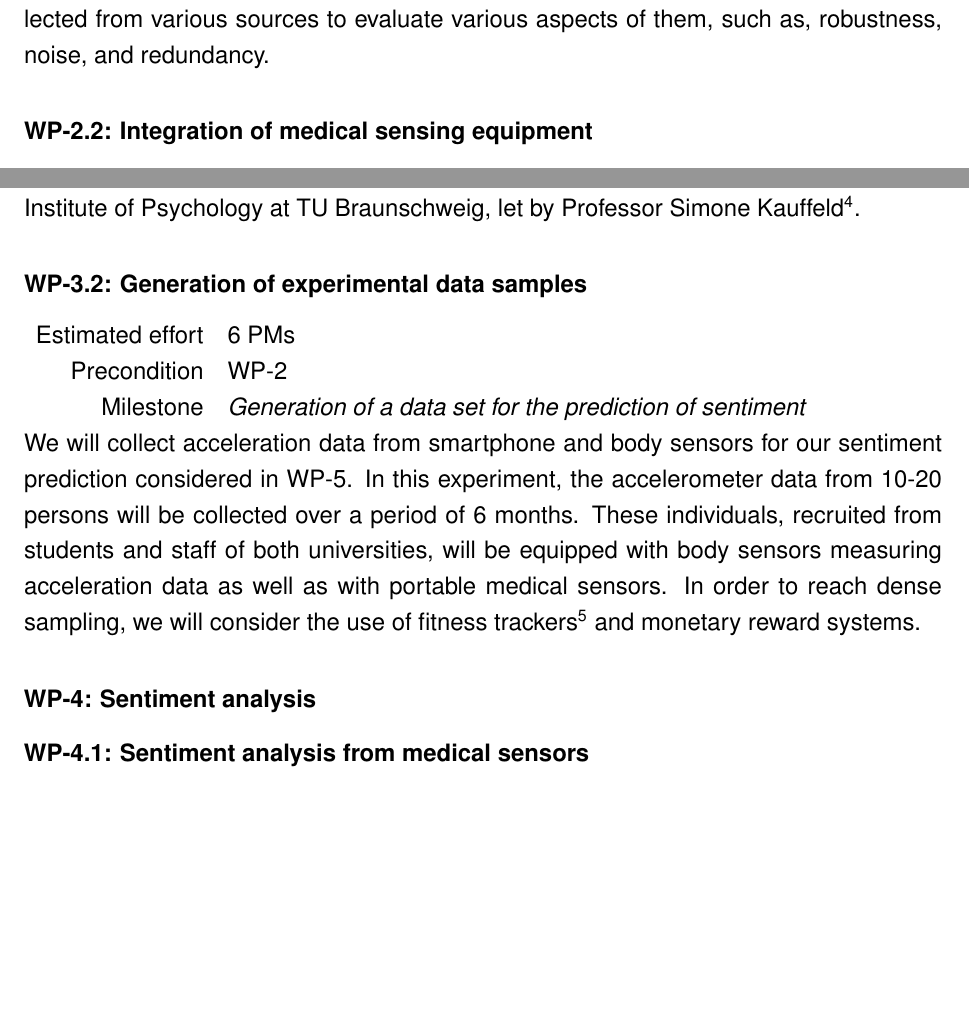
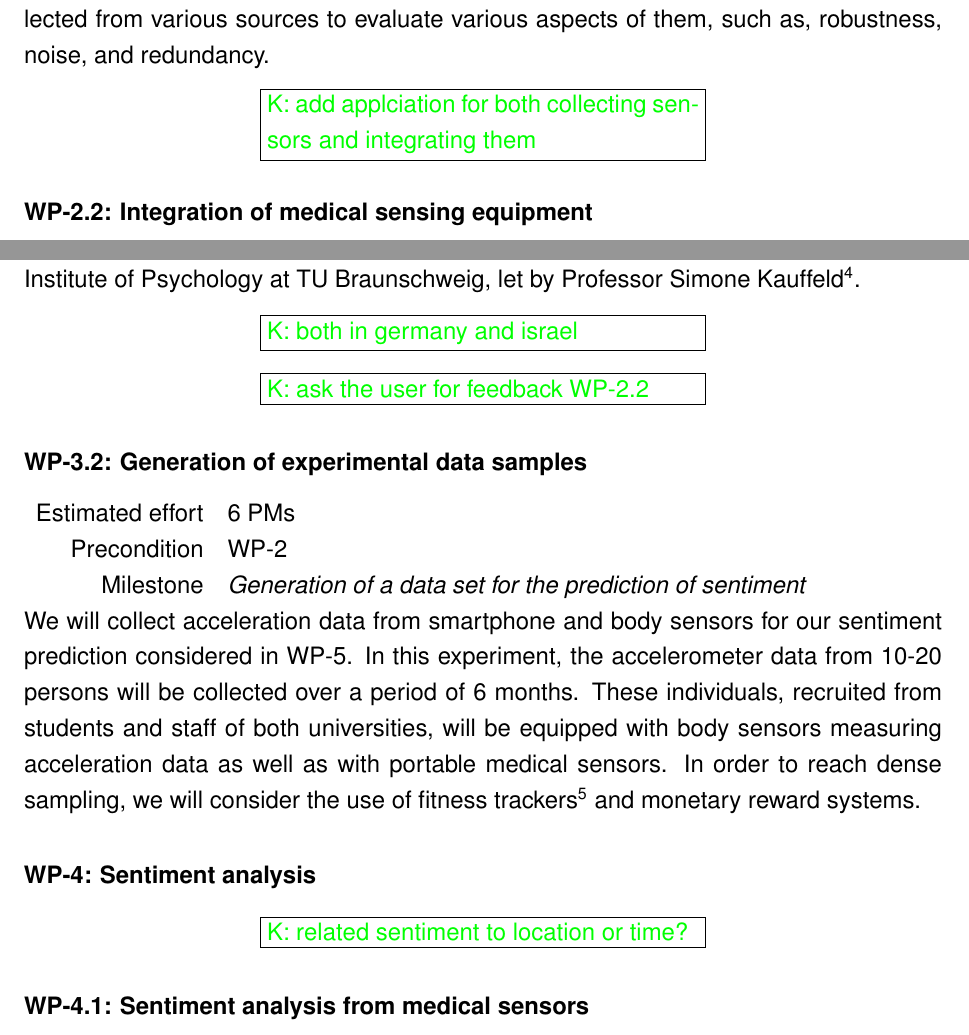
Before and after one commit to stephansigg/NiedersaechsVorab, a LaTeX document (LowerSaxonyVorab_SiggCrammer.tex): two parts of pages 7 and 9 of 19, joined at a grey line, cut so that both start at the same text, the shorter picture padded with empty space. Compiled offline with pdfLaTeX.

Commit message:
comments

```diff
--- a/LowerSaxonyVorab_SiggCrammer.tex
+++ b/LowerSaxonyVorab_SiggCrammer.tex
@@ -261,6 +261,7 @@ This is an ongoing task which is distributed over the whole project duration.
 \noindent
 In this workpackage we develop a sensing system to attach medical, body, smartphone and environmental sensors.
 The system will comprise interfaces for various sensing sources and cover of mobile clients to collect data samples and a server backend where the data is collected and processed. We perform preliminary analysis of the data collected from various sources to evaluate various aspects of them, such as, robustness, noise, and redundancy.
+\kobyc{add applciation for both collecting sensors and integrating them}
 
 \paragraph*{WP-2.2: Integration of medical sensing equipment}
 \begin{tabular}{rl}
@@ -322,5 +325,7 @@ At least three sentiment classes will be considered, such as happyness, stress,
 The experimental setting will be designed to induce these sentiment classes in role-play and interactive games.
 In the test design and execution we will receive support from the Institute of Psychology at TU Braunschweig, let by Professor Simone Kauffeld\footnote{https://www.tu-braunschweig.de/psychologie/abt/aos/mitarbeiterinnen/kauffeld/index.html}.
+\kobyc{both in germany and israel}
+\kobyc{ask the user for feedback WP-2.2}
 
 \paragraph*{WP-3.2: Generation of experimental data samples}
 \begin{tabular}{rl}
@@ -338,6 +343,8 @@ These individuals, recruited from students and staff of both universities, will
 In order to reach dense sampling, we will consider the use of fitness trackers\footnote{for instance https://www.fitbit.com/de/chargehr} and monetary reward systems.
 
 \paragraph*{WP-4: Sentiment analysis}
+\kobyc{related sentiment to location or time?}
+
 \paragraph*{WP-4.1: Sentiment analysis from medical sensors}
 \begin{tabular}{rl}
  Estimated effort& 3 PMs\\
```
Also changed, not shown: LowerSaxonyVorab_SiggCrammer.tex (6 more changed lines).
